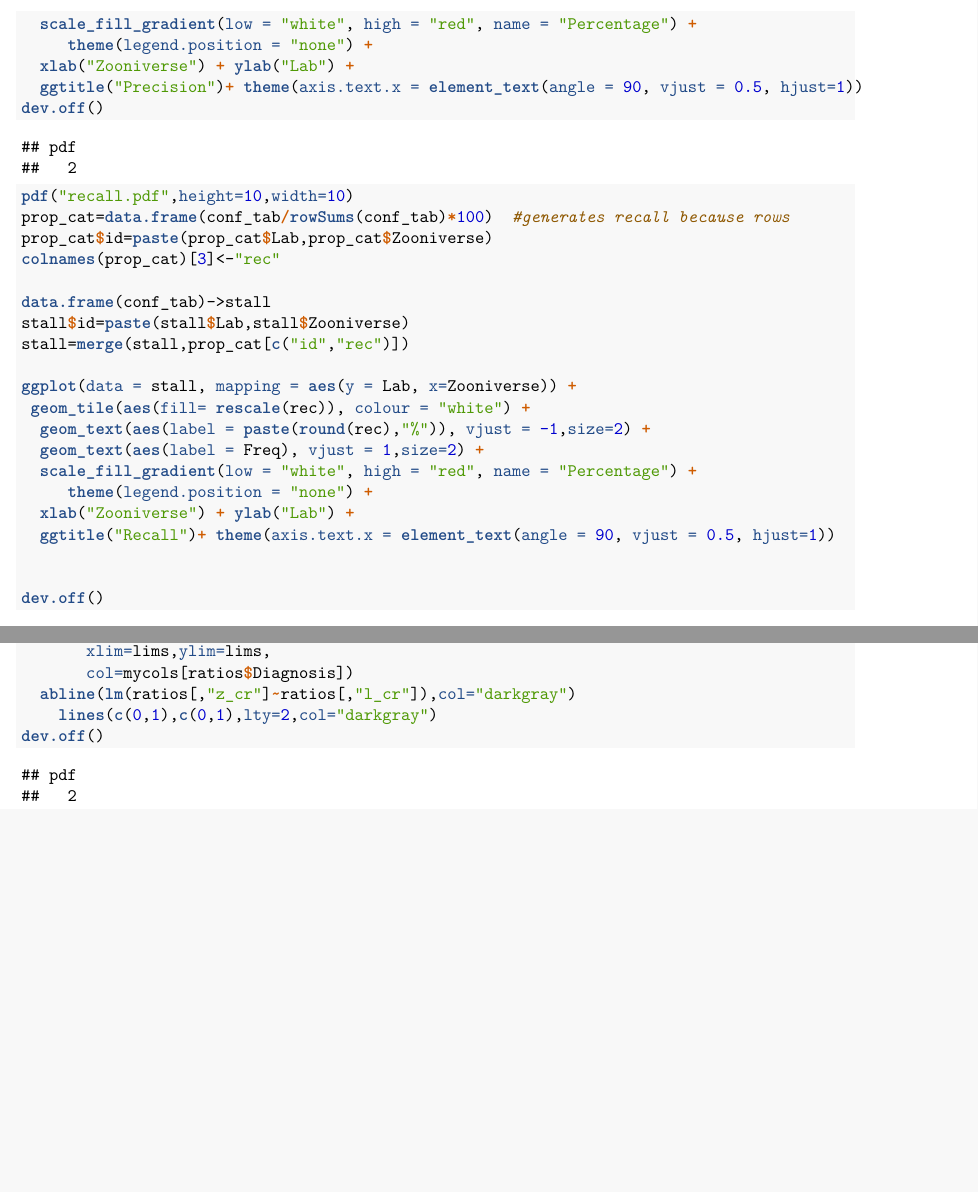
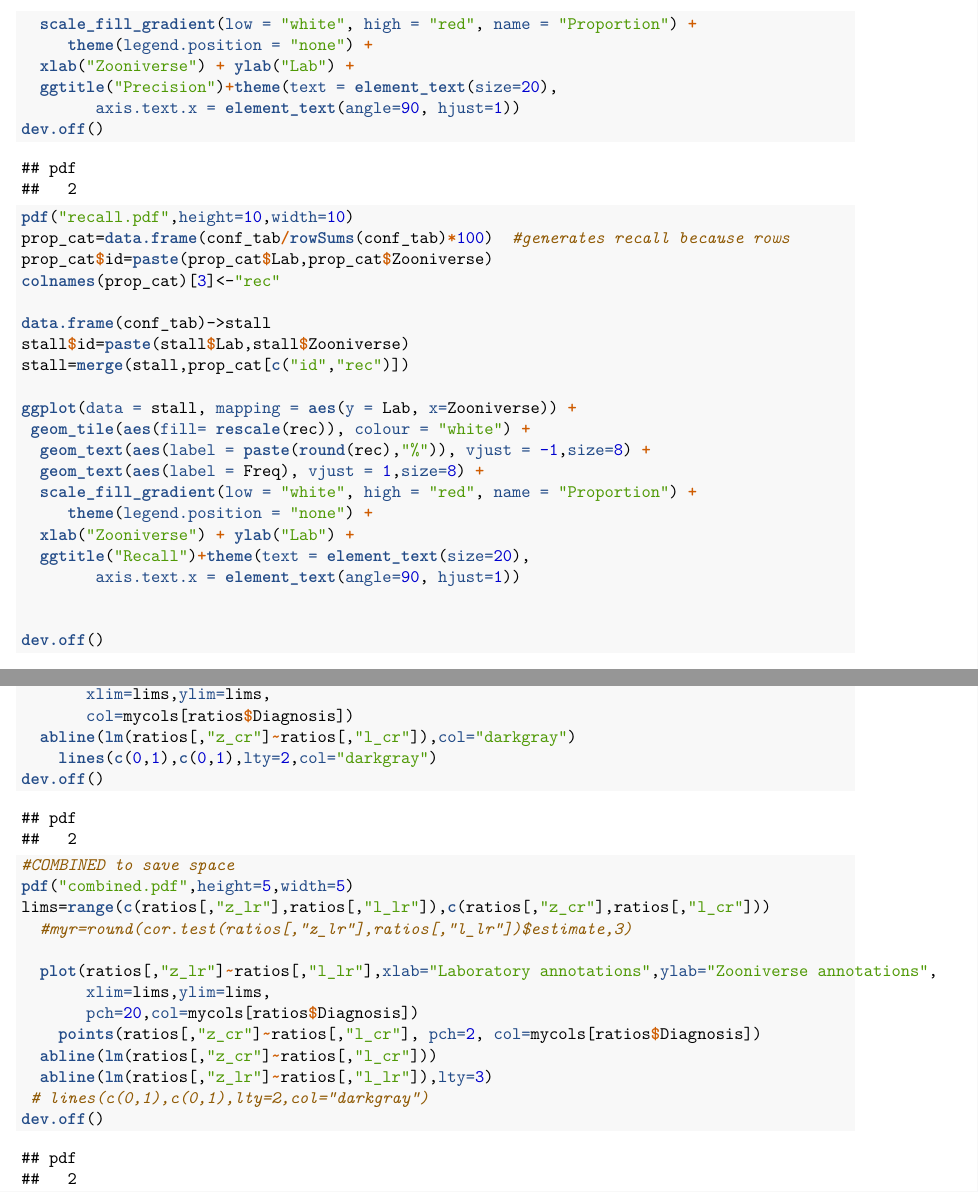
Before and after one commit to LAAC-LSCP/zoo-babble-validation, an R Markdown document (SLT_paper.Rmd): two parts of pages 9 and 13 of 13, joined at a grey line, cut so that both start at the same text, the shorter picture padded with empty space. The pictures show the output file SLT_paper.pdf that the author committed with the source.

Commit message:
improved figs, added one

````diff
--- a/SLT_paper.Rmd
+++ b/SLT_paper.Rmd
@@ -180 +177,0 @@ ggplot(data = stall, mapping = aes(y = Lab, x=Zooniverse)) +
-  scale_fill_gradient(low = "white", high = "red", name = "Percentage") +
@@ -181,6 +180,8 @@ ggplot(data = stall, mapping = aes(y = Lab, x=Zooniverse)) +
+  scale_fill_gradient(low = "white", high = "red", name = "Proportion") +
      theme(legend.position = "none") +
   xlab("Zooniverse") + ylab("Lab") +
-  ggtitle("Precision")+ theme(axis.text.x = element_text(angle = 90, vjust = 0.5, hjust=1))
+  ggtitle("Precision")+theme(text = element_text(size=20),
+        axis.text.x = element_text(angle=90, hjust=1))
 dev.off()
 ```
 
@@ -196,12 +197,13 @@ stall=merge(stall,prop_cat[c("id","rec")])
 
 ggplot(data = stall, mapping = aes(y = Lab, x=Zooniverse)) +
  geom_tile(aes(fill= rescale(rec)), colour = "white") +
-  geom_text(aes(label = paste(round(rec),"%")), vjust = -1,size=2) +
-  geom_text(aes(label = Freq), vjust = 1,size=2) +
-  scale_fill_gradient(low = "white", high = "red", name = "Percentage") +
+  geom_text(aes(label = paste(round(rec),"%")), vjust = -1,size=8) +
+  geom_text(aes(label = Freq), vjust = 1,size=8) +
+  scale_fill_gradient(low = "white", high = "red", name = "Proportion") +
      theme(legend.position = "none") +
   xlab("Zooniverse") + ylab("Lab") +
-  ggtitle("Recall")+ theme(axis.text.x = element_text(angle = 90, vjust = 0.5, hjust=1))
+  ggtitle("Recall")+theme(text = element_text(size=20),
+        axis.text.x = element_text(angle=90, hjust=1))
 
 
 dev.off()
@@ -293,4 +295,21 @@ lims=range(c(ratios[,"z_cr"],ratios[,"l_cr"]))
   abline(lm(ratios[,"z_cr"]~ratios[,"l_cr"]),col="darkgray")
     lines(c(0,1),c(0,1),lty=2,col="darkgray")
 dev.off()
+
+
+#COMBINED to save space
+pdf("combined.pdf",height=5,width=5)
+lims=range(c(ratios[,"z_lr"],ratios[,"l_lr"]),c(ratios[,"z_cr"],ratios[,"l_cr"]))
+  #myr=round(cor.test(ratios[,"z_lr"],ratios[,"l_lr"])$estimate,3)
+
+  plot(ratios[,"z_lr"]~ratios[,"l_lr"],xlab="Laboratory annotations",ylab="Zooniverse annotations",
+       xlim=lims,ylim=lims,
+       pch=20,col=mycols[ratios$Diagnosis])
+    points(ratios[,"z_cr"]~ratios[,"l_cr"], pch=2, col=mycols[ratios$Diagnosis])
+  abline(lm(ratios[,"z_cr"]~ratios[,"l_cr"]))
+  abline(lm(ratios[,"z_lr"]~ratios[,"l_lr"]),lty=3)
+ # lines(c(0,1),c(0,1),lty=2,col="darkgray")
+dev.off()
+
+
 ```
````
Also changed, not shown: SLT_paper.pdf, can_rat_z_vs_l.pdf, combined.pdf (added), ling_rat_z_vs_l.pdf, precision.pdf, recall.pdf, SLT_paper.Rmd (4 more changed lines).
